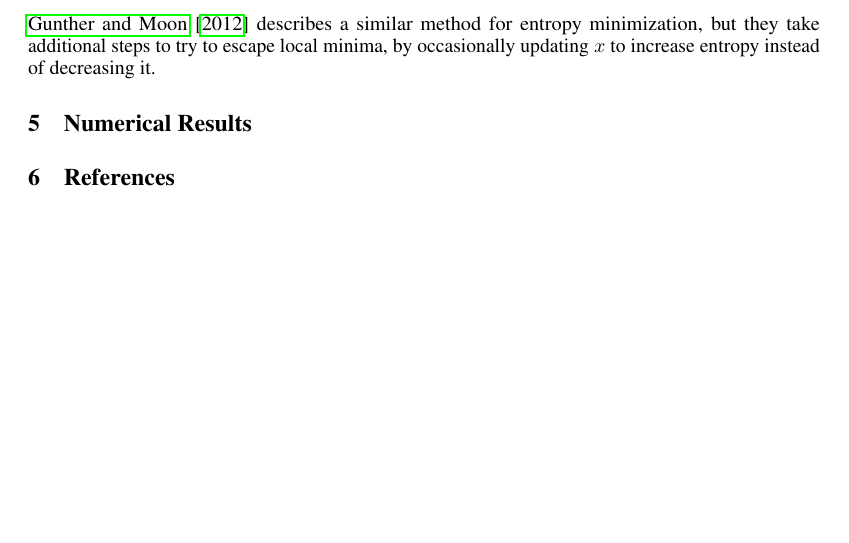
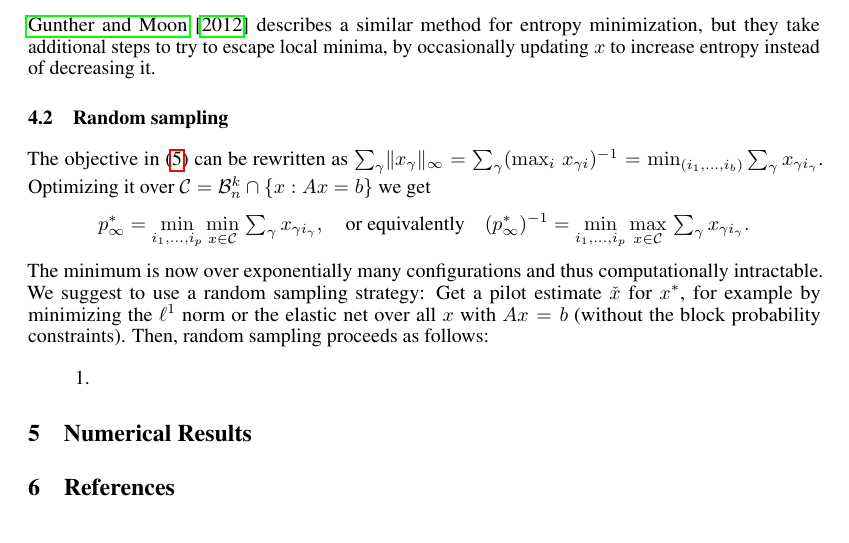
Before and after one commit to pcmoritz/traffic-project, a LaTeX paper (doc/report.tex): part of page 5 of 5 before the commit and part of page 5 of 6 after it, cut so that both start at the same text, the shorter picture padded with empty space. Compiled offline with pdfLaTeX.

Commit message:
started random sampling

```diff
--- a/doc/report.tex
+++ b/doc/report.tex
@@ -292,3 +320,25 @@ However, as $H(X)$ is differentiable, we can still use a first-order gradient de
+\subsection{Random sampling}
+The objective in \eqref{block-relaxation} can be rewritten as
+$\sum_\gamma \norm{x_\gamma}_\infty = \sum_\gamma (\max_i\,x_{\gamma
+  i})^{-1} = \min_{(i_1, \dots, i_b)} \sum_\gamma x_{\gamma i_\gamma}$.
+Optimizing it over $\mathcal C = \mathcal B_n^k \cap \{x : Ax =
+b\}$ we get
+\begin{equation*}
+  p_\infty^* = \min_{i_1, \dots, i_p} \min_{x\in \mathcal C}\,
+  {\textstyle \sum_\gamma x_{\gamma i_\gamma}},\quad
+  \text{or equivalently}\quad
+  (p_\infty^*)^{-1} = \min_{i_1, \dots, i_p} \max_{x\in \mathcal C} \,
+  {\textstyle \sum_\gamma x_{\gamma i_\gamma}.
+\end{equation*}
+The minimum is now over exponentially many configurations and thus
+computationally intractable. We suggest to use a random sampling
+strategy: Get a pilot estimate $\check x$ for $x^*$, for example by
+minimizing the $\ell^1$ norm or the elastic net over all $x$ with $Ax
+= b$ (without the block probability constraints). Then, random
+sampling proceeds as follows:
+\begin{enumerate}
+  \item
+\end{enumerate}
 
 \section{Numerical Results}
 \section{References}
```
Also changed, not shown: doc/report.tex (34 more changed lines).
